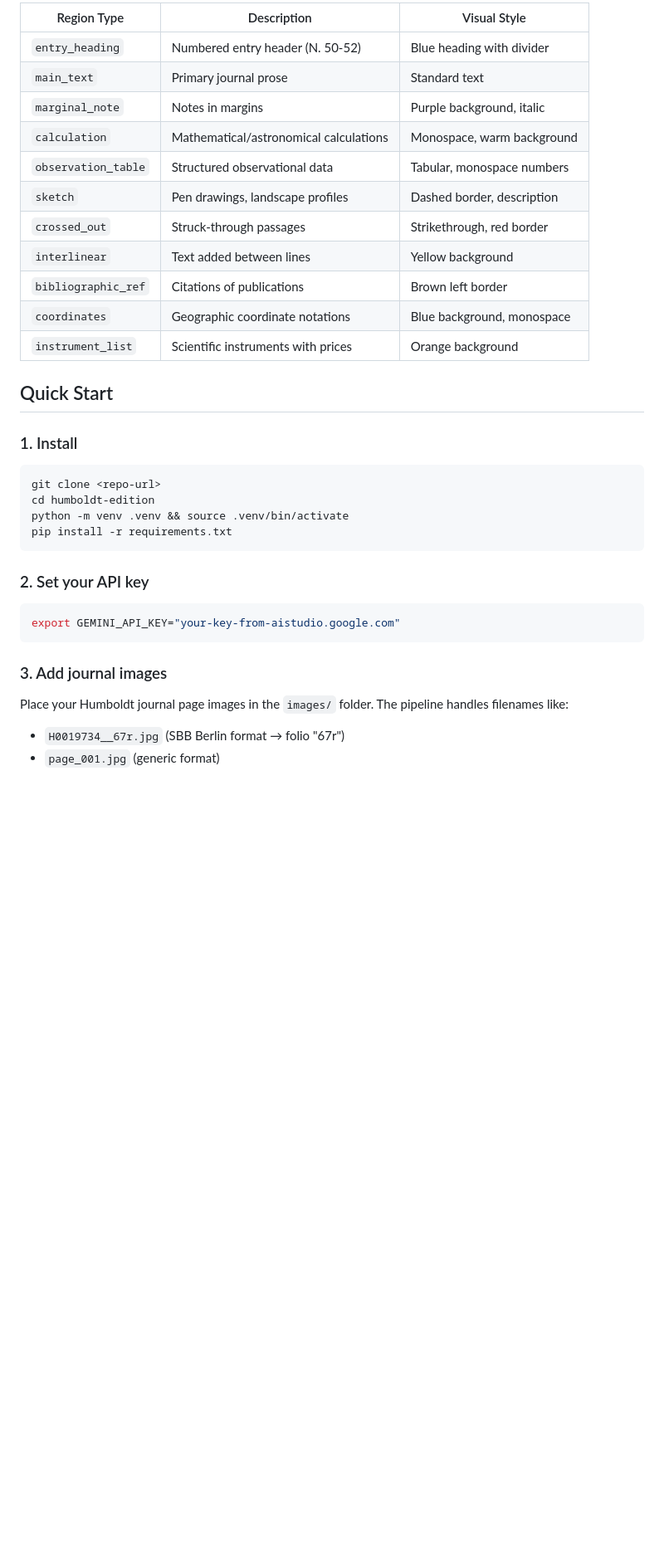
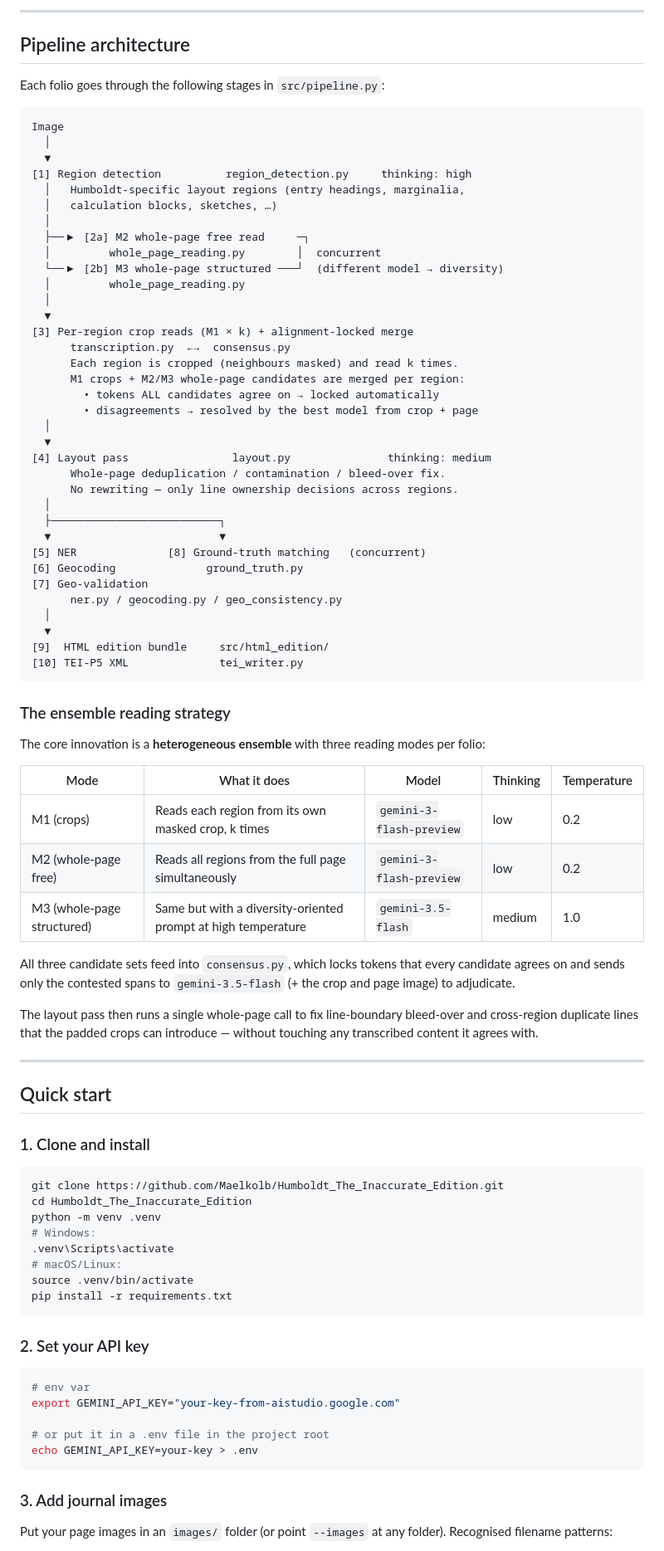
Before and after one commit to Maelkolb/Humboldt_The_Inaccurate_Edition, a Markdown page: README.md, the part around one of its changes. Shown at 83% size. GitHub-like rendering; blank space fills up the shorter version.

````diff
--- a/README.md
+++ b/README.md
@@ -32,38 +26,91 @@ This pipeline addresses all of these with custom region types, editorial convent
 
-| Region Type | Description | Visual Style |
-|---|---|---|
-| `entry_heading` | Numbered entry header (N. 50-52) | Blue heading with divider |
-| `main_text` | Primary journal prose | Standard text |
-| `marginal_note` | Notes in margins | Purple background, italic |
-| `calculation` | Mathematical/astronomical calculations | Monospace, warm background |
-| `observation_table` | Structured observational data | Tabular, monospace numbers |
-| `sketch` | Pen drawings, landscape profiles | Dashed border, description |
-| `crossed_out` | Struck-through passages | Strikethrough, red border |
-| `interlinear` | Text added between lines | Yellow background |
-| `bibliographic_ref` | Citations of publications | Brown left border |
-| `coordinates` | Geographic coordinate notations | Blue background, monospace |
-| `instrument_list` | Scientific instruments with prices | Orange background |
+---
 
-## Quick Start
+## Pipeline architecture
 
-### 1. Install
+Each folio goes through the following stages in `src/pipeline.py`:
+
+```
+Image
+  │
+  ▼
+[1] Region detection          region_detection.py     thinking: high
+  │   Humboldt-specific layout regions (entry headings, marginalia,
+  │   calculation blocks, sketches, …)
+  │
+  ├──▶ [2a] M2 whole-page free read     ─┐
+  │         whole_page_reading.py        │  concurrent
+  └──▶ [2b] M3 whole-page structured ───┘  (different model → diversity)
+  │         whole_page_reading.py
+  │
+  ▼
+[3] Per-region crop reads (M1 × k) + alignment-locked merge
+      transcription.py  ←→  consensus.py
+      Each region is cropped (neighbours masked) and read k times.
+      M1 crops + M2/M3 whole-page candidates are merged per region:
+        • tokens ALL candidates agree on → locked automatically
+        • disagreements → resolved by the best model from crop + page
+  │
+  ▼
+[4] Layout pass                layout.py               thinking: medium
+      Whole-page deduplication / contamination / bleed-over fix.
+      No rewriting — only line ownership decisions across regions.
+  │
+  ├──────────────────────────┐
+  ▼                          ▼
+[5] NER              [8] Ground-truth matching   (concurrent)
+[6] Geocoding              ground_truth.py
+[7] Geo-validation
+      ner.py / geocoding.py / geo_consistency.py
+  │
+  ▼
+[9]  HTML edition bundle     src/html_edition/
+[10] TEI-P5 XML              tei_writer.py
+```
+
+### The ensemble reading strategy
+
+The core innovation is a **heterogeneous ensemble** with three reading modes per folio:
+
+| Mode | What it does | Model | Thinking | Temperature |
+|------|-------------|-------|----------|-------------|
+| M1 (crops) | Reads each region from its own masked crop, k times | `gemini-3-flash-preview` | low | 0.2 |
+| M2 (whole-page free) | Reads all regions from the full page simultaneously | `gemini-3-flash-preview` | low | 0.2 |
+| M3 (whole-page structured) | Same but with a diversity-oriented prompt at high temperature | `gemini-3.5-flash` | medium | 1.0 |
+
+All three candidate sets feed into `consensus.py`, which locks tokens that every candidate agrees on and sends only the contested spans to `gemini-3.5-flash` (+ the crop and page image) to adjudicate.
+
+The layout pass then runs a single whole-page call to fix line-boundary bleed-over and cross-region duplicate lines that the padded crops can introduce — without touching any transcribed content it agrees with.
+
+---
+
+## Quick start
+
+### 1. Clone and install
 
 ```bash
-git clone <repo-url>
-cd humboldt-edition
-python -m venv .venv && source .venv/bin/activate
+git clone https://github.com/Maelkolb/Humboldt_The_Inaccurate_Edition.git
+cd Humboldt_The_Inaccurate_Edition
+python -m venv .venv
+# Windows:
+.venv\Scripts\activate
+# macOS/Linux:
+source .venv/bin/activate
 pip install -r requirements.txt
 ```
 
 ### 2. Set your API key
 
 ```bash
+# env var
 export GEMINI_API_KEY="your-key-from-aistudio.google.com"
+
+# or put it in a .env file in the project root
+echo GEMINI_API_KEY=your-key > .env
 ```
 
 ### 3. Add journal images
 
-Place your Humboldt journal page images in the `images/` folder. The pipeline handles filenames like:
-- `H0019734__67r.jpg` (SBB Berlin format → folio "67r")
-- `page_001.jpg` (generic format)
+Put your page images in an `images/` folder (or point `--images` at any folder).
+Recognised filename patterns:
 
````
Also changed, not shown: other parts of README.md (+170 -72 lines).
